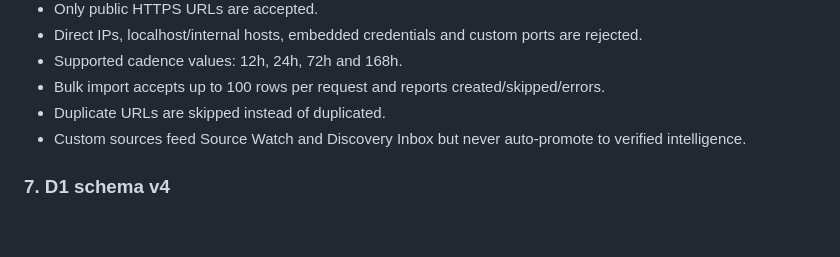
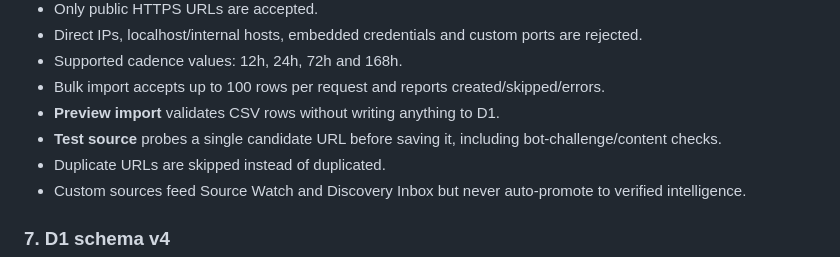
Before and after one commit to rickyganiere/dcb-expansion-radar, a Markdown page: docs/RELEASE_NOTES_RADAR_NEXT.md, the part around the change. Rendered like a GitHub page; blank space fills up the shorter version.

Commit message:
Document source preflight and import preview

```diff
--- a/docs/RELEASE_NOTES_RADAR_NEXT.md
+++ b/docs/RELEASE_NOTES_RADAR_NEXT.md
@@ -76,6 +76,8 @@ Target: `main`
 - Direct IPs, localhost/internal hosts, embedded credentials and custom ports are rejected.
 - Supported cadence values: 12h, 24h, 72h and 168h.
 - Bulk import accepts up to 100 rows per request and reports created/skipped/errors.
+- **Preview import** validates CSV rows without writing anything to D1.
+- **Test source** probes a single candidate URL before saving it, including bot-challenge/content checks.
 - Duplicate URLs are skipped instead of duplicated.
 - Custom sources feed Source Watch and Discovery Inbox but never auto-promote to verified intelligence.
 
```
